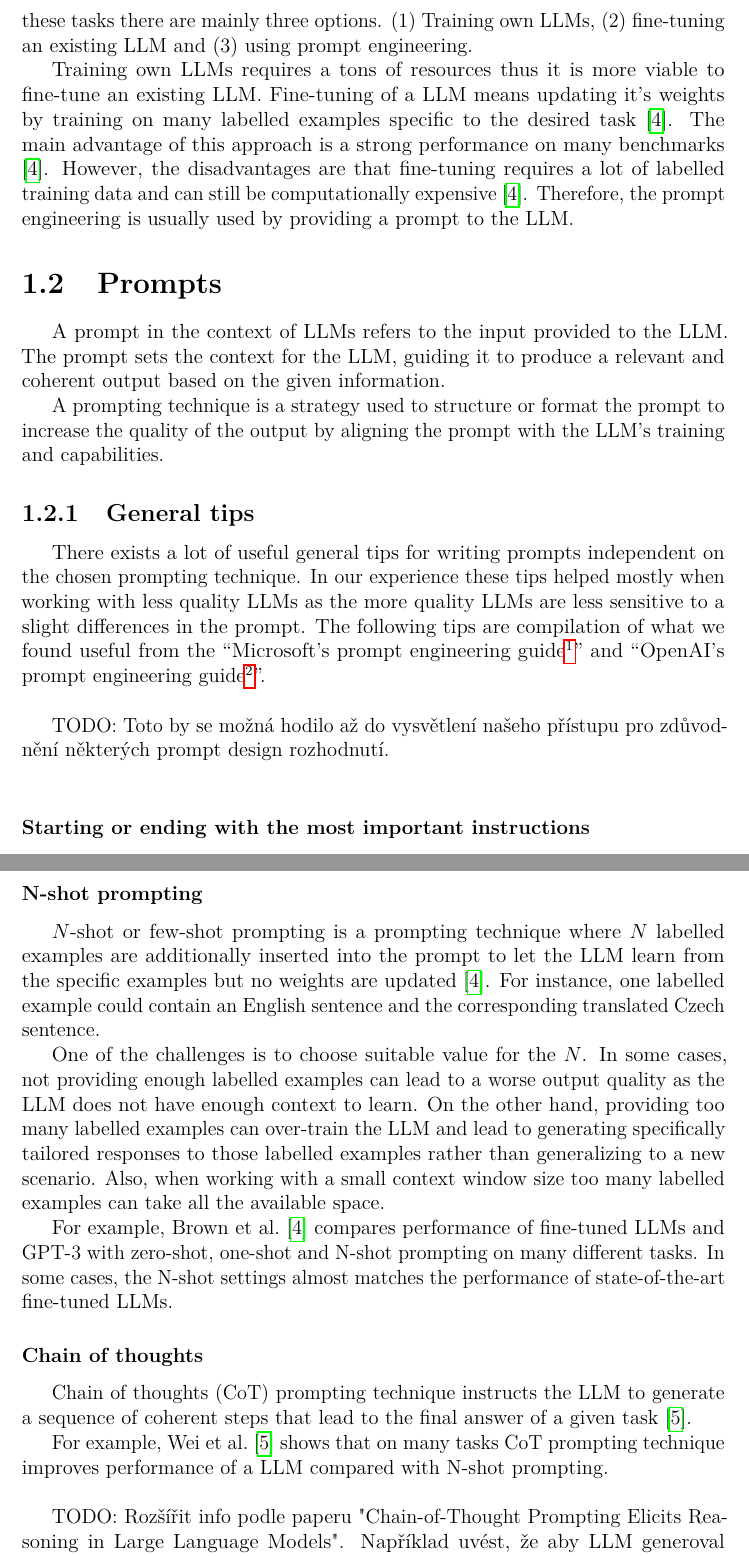
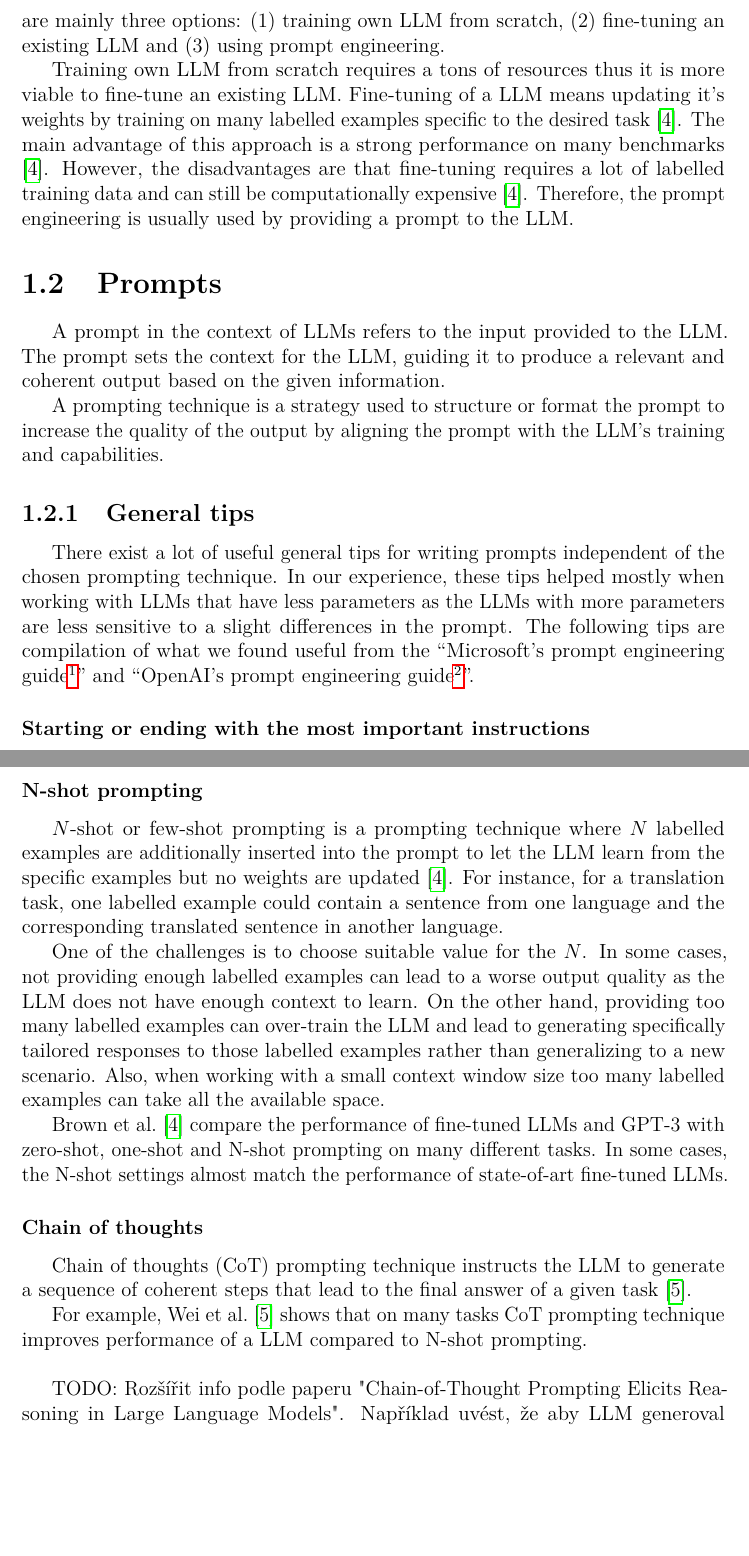
Before and after one commit to Dominik7131/Conceptual-Modeling-LLM-Assistant, a LaTeX thesis (thesis/thesis.tex, which reads thesis/chap-background.tex): two parts of pages 6 and 7 of 49, joined at a grey line, cut at the place of the change, the shorter picture padded with empty space. Compiled offline with pdfLaTeX.

Commit message:
Update text

```diff
--- a/thesis/chap-background.tex
+++ b/thesis/chap-background.tex
@@ -27,9 +27,9 @@ The temperature is a hyperparameter that controls the randomness of the model's
 
 \subsection{Using LLMs}
 
-Despite advanced capabilities of LLMs, the generic nature of LLMs presents challenges when it comes to specific tasks. To improve LLM's output quality for these tasks there are mainly three options. (1) Training own LLMs, (2) fine-tuning an existing LLM and (3) using prompt engineering.
+Despite advanced capabilities of LLMs, their performance is limited when it comes to specific tasks. To improve LLMs' performance for these tasks there are mainly three options: (1) training own LLM from scratch, (2) fine-tuning an existing LLM and (3) using prompt engineering.
 
-Training own LLMs requires a tons of resources thus it is more viable to fine-tune an existing LLM. Fine-tuning of a LLM means updating it's weights by training on many labelled examples specific to the desired task \cite{Brown2020}. The main advantage of this approach is a strong performance on many benchmarks \cite{Brown2020}. However, the disadvantages are that fine-tuning requires a lot of labelled training data and can still be computationally expensive \cite{Brown2020}. Therefore, the prompt engineering is usually used by providing a prompt to the LLM.
+Training own LLM from scratch requires a tons of resources thus it is more viable to fine-tune an existing LLM. Fine-tuning of a LLM means updating it's weights by training on many labelled examples specific to the desired task \cite{Brown2020}. The main advantage of this approach is a strong performance on many benchmarks \cite{Brown2020}. However, the disadvantages are that fine-tuning requires a lot of labelled training data and can still be computationally expensive \cite{Brown2020}. Therefore, the prompt engineering is usually used by providing a prompt to the LLM.
 
 
 \section{Prompts}
@@ -42,9 +42,7 @@ A prompting technique is a strategy used to structure or format the prompt to in
 \subsection{General tips}
 \label{prompt_general_tips}
 
-There exists a lot of useful general tips for writing prompts independent on the chosen prompting technique. In our experience these tips helped mostly when working with less quality LLMs as the more quality LLMs are less sensitive to a slight differences in the prompt. The following tips are compilation of what we found useful from the ``Microsoft's prompt engineering guide\footnote{\url{https://learn.microsoft.com/en-us/azure/ai-services/openai/concepts/advanced-prompt-engineering?pivots=programming-language-chat-completions}}'' and ``OpenAI's prompt engineering guide\footnote{\url{https://platform.openai.com/docs/guides/prompt-engineering}}''. \\
-
-TODO: Toto by se možná hodilo až do vysvětlení našeho přístupu pro zdůvodnění některých prompt design rozhodnutí. \\
+There exist a lot of useful general tips for writing prompts independent of the chosen prompting technique. In our experience, these tips helped mostly when working with LLMs that have less parameters as the LLMs with more parameters are less sensitive to a slight differences in the prompt. The following tips are compilation of what we found useful from the ``Microsoft's prompt engineering guide\footnote{\url{https://learn.microsoft.com/en-us/azure/ai-services/openai/concepts/advanced-prompt-engineering?pivots=programming-language-chat-completions}}'' and ``OpenAI's prompt engineering guide\footnote{\url{https://platform.openai.com/docs/guides/prompt-engineering}}''.
 
 
 \subsubsection{Starting or ending with the most important instructions}
@@ -74,18 +72,18 @@ The output quality of LLMs largely depends on how they are prompted. The most fr
 
 \subsubsection{N-shot prompting}
 
-$N$-shot or few-shot prompting is a prompting technique where $N$ labelled examples are additionally inserted into the prompt to let the LLM learn from the specific examples but no weights are updated \cite{Brown2020}. For instance, one labelled example could contain an English sentence and the corresponding translated Czech sentence.
+$N$-shot or few-shot prompting is a prompting technique where $N$ labelled examples are additionally inserted into the prompt to let the LLM learn from the specific examples but no weights are updated \cite{Brown2020}. For instance, for a translation task, one labelled example could contain a sentence from one language and the corresponding translated sentence in another language.
 
 One of the challenges is to choose suitable value for the $N$. In some cases, not providing enough labelled examples can lead to a worse output quality as the LLM does not have enough context to learn. On the other hand, providing too many labelled examples can over-train the LLM and lead to generating specifically tailored responses to those labelled examples rather than generalizing to a new scenario. Also, when working with a small context window size too many labelled examples can take all the available space.
 
-For example, \citet{Brown2020} compares performance of fine-tuned LLMs and GPT-3 with zero-shot, one-shot and N-shot prompting on many different tasks. In some cases, the N-shot settings almost matches the performance of state-of-the-art fine-tuned LLMs.
+\citet{Brown2020} compare the performance of fine-tuned LLMs and GPT-3 with zero-shot, one-shot and N-shot prompting on many different tasks. In some cases, the N-shot settings almost match the performance of state-of-art fine-tuned LLMs.
 
 
 \subsubsection{Chain of thoughts}
 
 Chain of thoughts (CoT) prompting technique instructs the LLM to generate a sequence of coherent steps that lead to the final answer of a given task \cite{Wei2022}.
 
-For example, \citet{Wei2022} shows that on many tasks CoT prompting technique improves performance of a LLM compared with N-shot prompting. \\
+For example, \citet{Wei2022} shows that on many tasks CoT prompting technique improves performance of a LLM compared to N-shot prompting. \\
 
 TODO: Rozšířit info podle paperu "Chain-of-Thought Prompting Elicits Reasoning in Large Language Models". Například uvést, že aby LLM generoval step-by-step řešení, tak lze udělat více způsoby, jako například přidat do promptu "Think step by step", ale to i zkombinovat s N-shot promptingem a přímo vložit konkrétní examply se step-by-step řešením. \\
 
```
Also changed, not shown: thesis/chap-background.tex (4 more changed lines).
